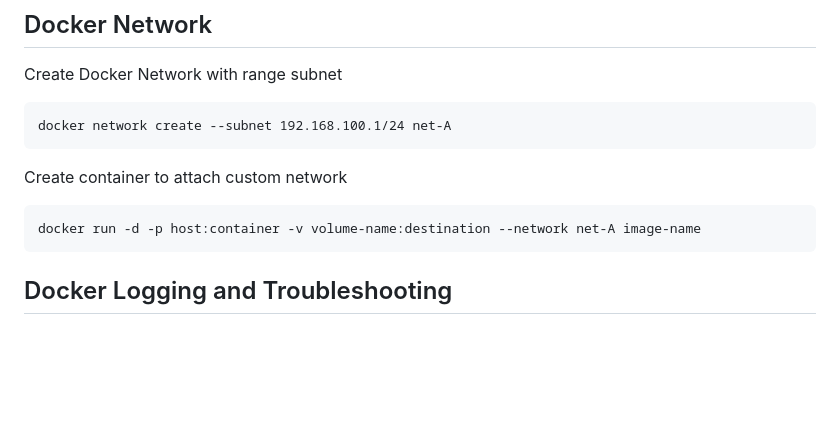
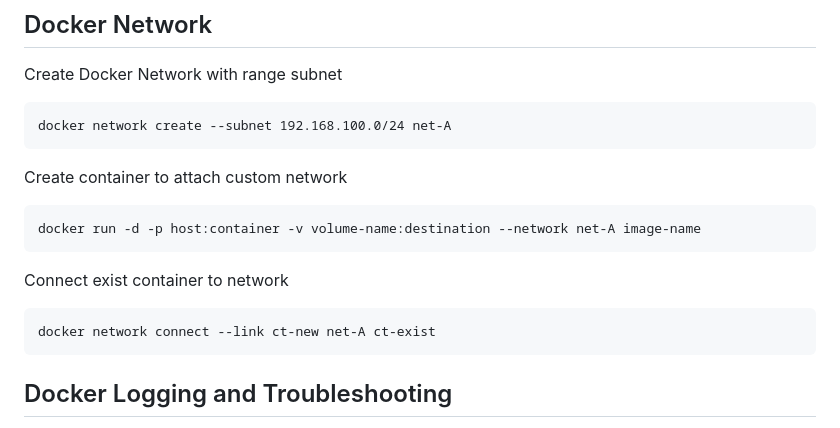
Before and after one commit to angkasatech/idn_devops, a Markdown page: Hari-2/Docker/docs-docker.md, the part around the change. GitHub-like rendering; blank space fills up the shorter version.

````diff
--- a/Hari-2/Docker/docs-docker.md
+++ b/Hari-2/Docker/docs-docker.md
@@ -179,13 +179,19 @@ docker run -d -p host:container -v volume-name:destination image-name
 ## Docker Network
 Create Docker Network with range subnet
 ```
-docker network create --subnet 192.168.100.1/24 net-A
+docker network create --subnet 192.168.100.0/24 net-A
 ```
 
 Create container to attach custom network
 ```
 docker run -d -p host:container -v volume-name:destination --network net-A image-name
 ```
+
+Connect exist container to network
+```
+docker network connect --link ct-new net-A ct-exist
+```
+
 ## Docker Logging and Troubleshooting
 Show information about container
 ```
````
